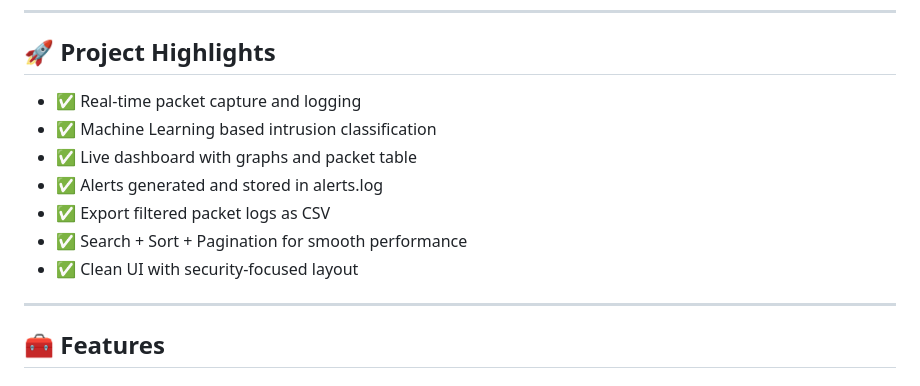
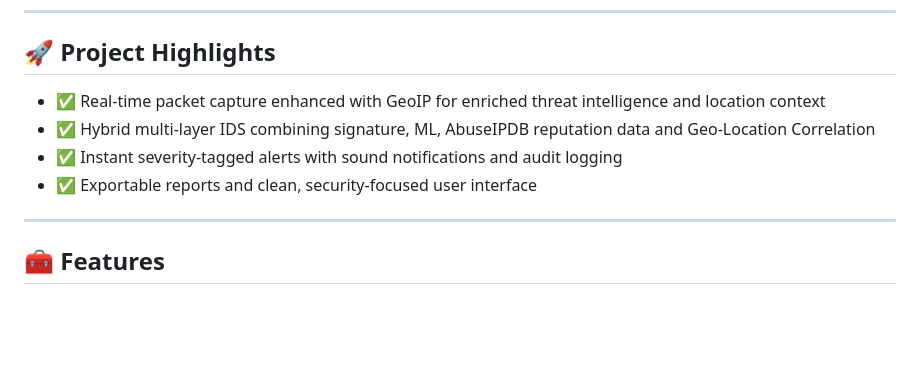
Before and after one commit to KRenukaSnigdha/HOMEFORT, a Markdown page: README.md, the part around the change. Drawn GitHub-style; blank space fills up the shorter version.

```diff
--- a/README.md
+++ b/README.md
@@ -11,14 +11,10 @@ A hybrid IDS combining Signature rules, Machine Learning, and Threat Intelligenc
 
 ## 🚀 Project Highlights
 
-- ✅ Real-time packet capture and logging
-- ✅ Machine Learning based intrusion classification
-- ✅ Live dashboard with graphs and packet table
-- ✅ Alerts generated and stored in alerts.log
-- ✅ Export filtered packet logs as CSV
-- ✅ Search + Sort + Pagination for smooth performance
-- ✅ Clean UI with security-focused layout
-
+- ✅ Real-time packet capture enhanced with GeoIP for enriched threat intelligence and location context
+- ✅ Hybrid multi-layer IDS combining signature, ML, AbuseIPDB reputation data and Geo-Location Correlation
+- ✅ Instant severity-tagged alerts with sound notifications and audit logging
+- ✅ Exportable reports and clean, security-focused user interface
 ---
 
 ## 🧰 Features
```
